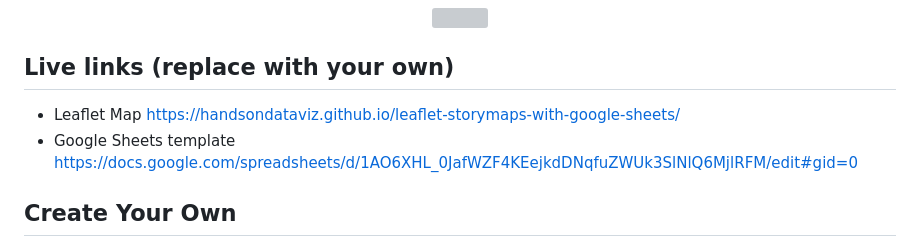
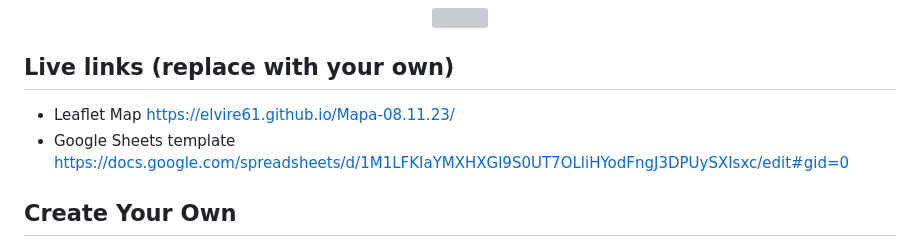
Before and after one commit to Elvire61/Mapa-08.11.23, a Markdown page: README.md, the part around the change. GitHub-like rendering; grey boxes are pictures that could not be loaded.

```diff
--- a/README.md
+++ b/README.md
@@ -7,9 +7,8 @@ Supports images, audio and video embeddings, and Leaflet TileLayer/geojson overl
 </p>
 
 ## Live links (replace with your own)
-- Leaflet Map https://handsondataviz.github.io/leaflet-storymaps-with-google-sheets/
-- Google Sheets template https://docs.google.com/spreadsheets/d/1AO6XHL_0JafWZF4KEejkdDNqfuZWUk3SlNlQ6MjlRFM/edit#gid=0
-
+- Leaflet Map https://elvire61.github.io/Mapa-08.11.23/
+- Google Sheets template https://docs.google.com/spreadsheets/d/1M1LFKIaYMXHXGl9S0UT7OLliHYodFngJ3DPUySXIsxc/edit#gid=0
 ## Create Your Own
 - See step-by-step tutorial in *Hands-On Data Visualization* https://HandsOnDataViz.org/leaflet-storymaps-with-google-sheets.html
 
```
